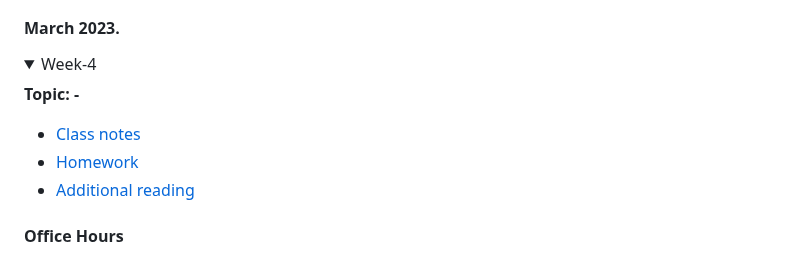
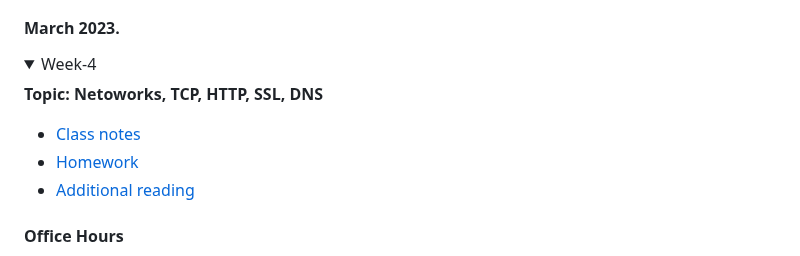
Before and after one commit to awsbosnia/devops-aws-mentorship-program, a Markdown page: README.md, the part around one of its changes. Drawn GitHub-style; folded sections open.

```diff
--- a/README.md
+++ b/README.md
@@ -94,5 +94,5 @@ U nastavku mozete pronaci linkove za pracenje napretka po mjesecima i sedmicama.
 <details>
   <summary>Week-4</summary>
 
-  **Topic: -**
+  **Topic: Netoworks, TCP, HTTP, SSL, DNS**
 
```
Also changed, not shown: other parts of README.md (+3 -3 lines).
